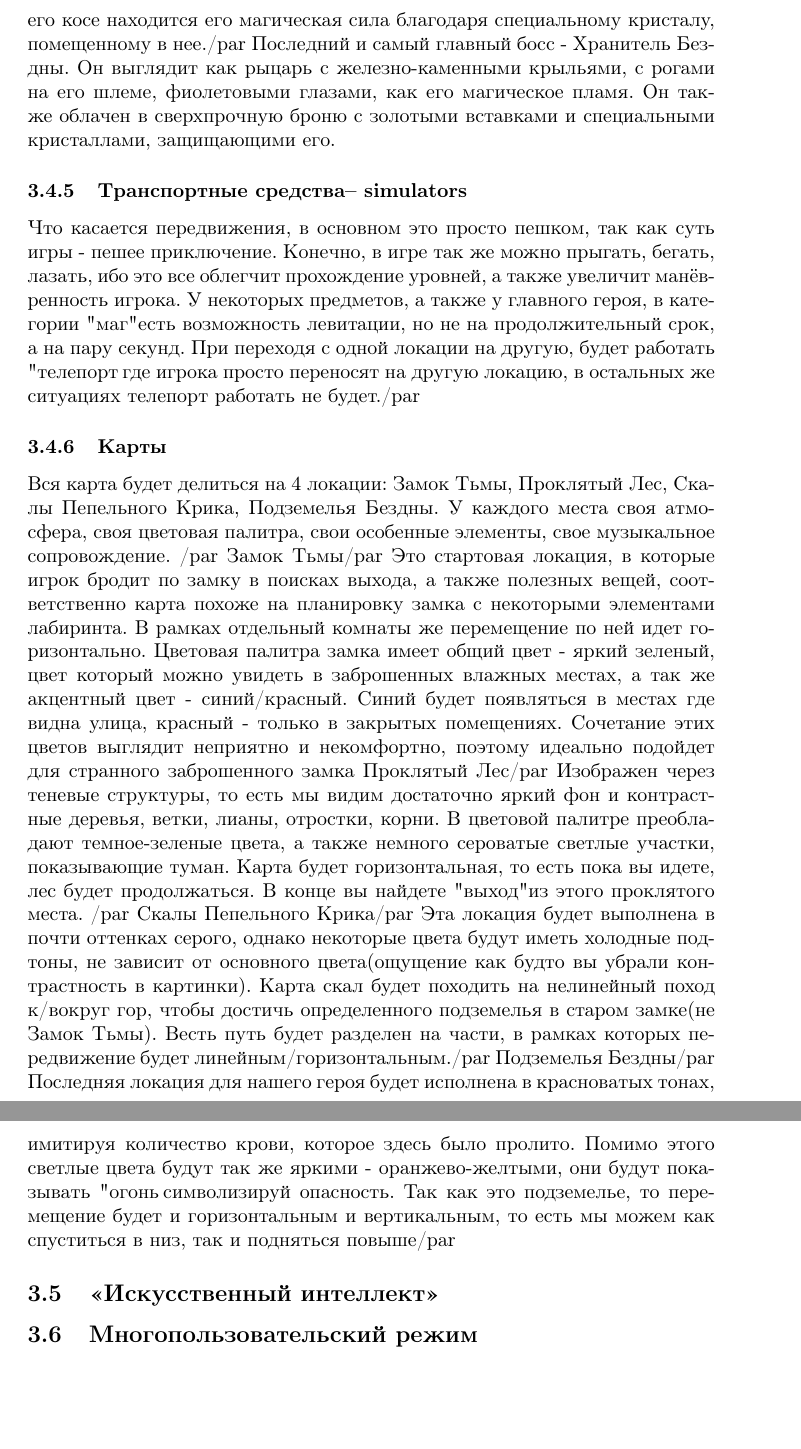
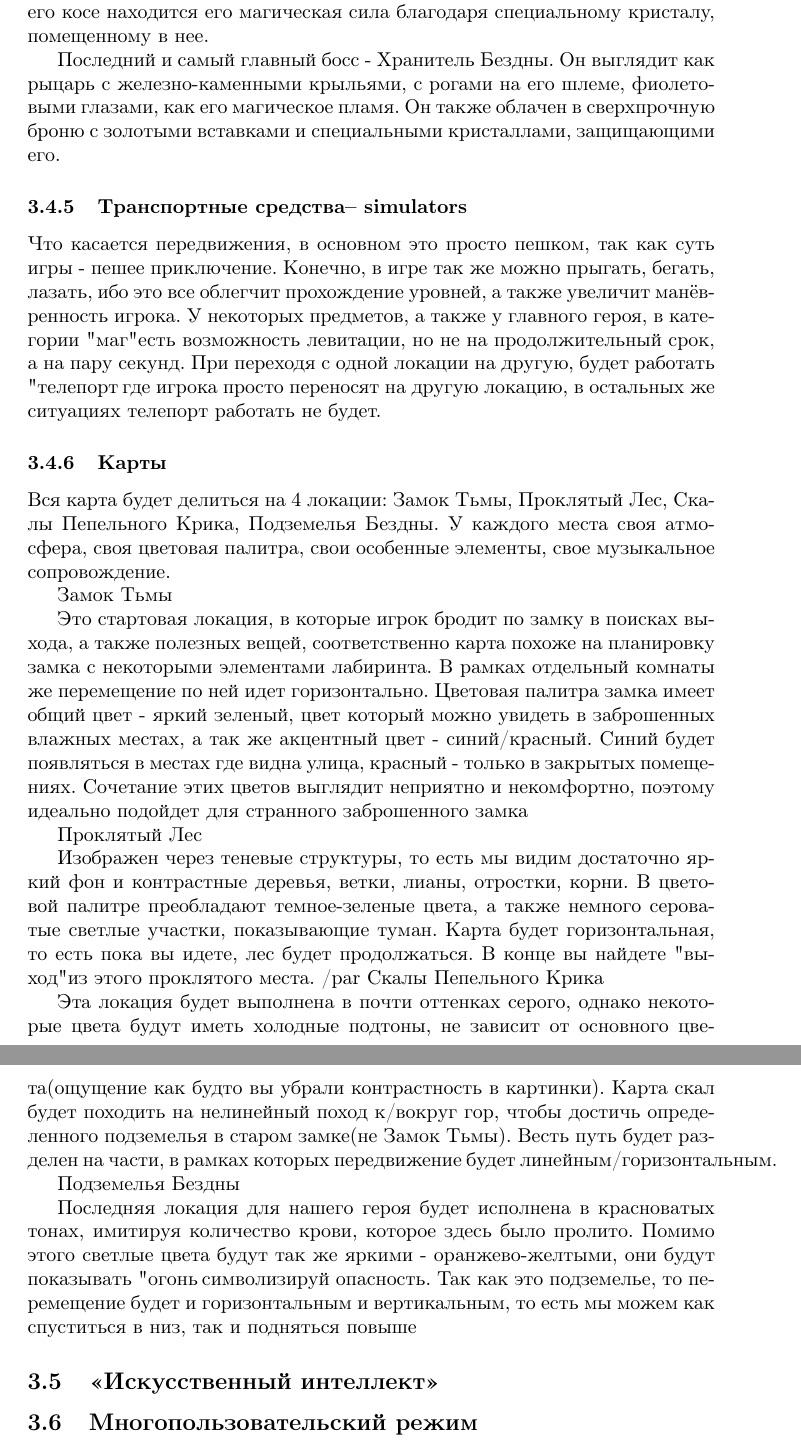
Before and after one commit to katyagit/DesignDoc, a LaTeX document (main.tex): two parts of pages 17 and 18 of 18, joined at a grey line, cut so that both start at the same text, the shorter picture padded with empty space. Compiled offline with pdfLaTeX.

Commit message:
опечатки.tex

```diff
--- a/main.tex
+++ b/main.tex
@@ -308,19 +308,19 @@ CD-ROM привод            & \multicolumn{2}{c|}{Не требуется}
 Следующая локация: Скалы Пепельного Крика. Там герой сталкивается с усиленными тенями(духами) из первой сцены, они больше по размеру и в отличие от теней, духи наносят намного больше урона, а также у них есть очертания их прошлых человеческих обличий. Босс этого места - Тень
-Некроманта: в черном обличии, с косой, а также с ужасными дьявольскими отростками из его головы, которые прорываются из его капюшона. В его косе находится его магическая сила благодаря специальному кристалу, помещенному в нее./par
+Некроманта: в черном обличии, с косой, а также с ужасными дьявольскими отростками из его головы, которые прорываются из его капюшона. В его косе находится его магическая сила благодаря специальному кристалу, помещенному в нее.\par
 Последний и самый главный босс - Хранитель Бездны. Он выглядит как рыцарь с железно-каменными крыльями, с рогами на его шлеме, фиолетовыми глазами, как его магическое пламя. Он также облачен в сверхпрочную броню с золотыми вставками и специальными кристаллами, защищающими его.
 \subsubsection{Транспортные средства– simulators}
-Что касается передвижения, в основном это просто пешком, так как суть игры - пешее приключение. Конечно, в игре так же можно прыгать, бегать, лазать, ибо это все облегчит прохождение уровней, а также увеличит манёвренность игрока. У некоторых предметов, а также у главного героя, в категории "маг" есть возможность левитации, но не на продолжительный срок, а на пару секунд. При переходя с одной локации на другую, будет работать "телепорт", где игрока просто переносят на другую локацию, в остальных же ситуациях телепорт работать не будет./par
+Что касается передвижения, в основном это просто пешком, так как суть игры - пешее приключение. Конечно, в игре так же можно прыгать, бегать, лазать, ибо это все облегчит прохождение уровней, а также увеличит манёвренность игрока. У некоторых предметов, а также у главного героя, в категории "маг" есть возможность левитации, но не на продолжительный срок, а на пару секунд. При переходя с одной локации на другую, будет работать "телепорт", где игрока просто переносят на другую локацию, в остальных же ситуациях телепорт работать не будет.\par
 
 \subsubsection{Карты}
-Вся карта будет делиться на 4 локации: Замок Тьмы, Проклятый Лес, Скалы  Пепельного Крика, Подземелья Бездны. У каждого места своя атмосфера, своя цветовая палитра, свои особенные элементы, свое музыкальное сопровождение. /par
-Замок Тьмы/par
-Это стартовая локация, в которые игрок бродит по замку в поисках выхода, а также полезных вещей, соответственно карта похоже на планировку замка с некоторыми элементами лабиринта. В рамках отдельный комнаты же перемещение по ней идет горизонтально. Цветовая палитра замка имеет общий цвет - яркий зеленый, цвет который можно увидеть в заброшенных влажных местах, а так же акцентный цвет - синий/красный. Синий будет появляться в местах где видна улица, красный - только в закрытых помещениях. Сочетание этих цветов выглядит неприятно и некомфортно, поэтому идеально подойдет для странного заброшенного замка
-Проклятый Лес/par
+Вся карта будет делиться на 4 локации: Замок Тьмы, Проклятый Лес, Скалы  Пепельного Крика, Подземелья Бездны. У каждого места своя атмосфера, своя цветовая палитра, свои особенные элементы, свое музыкальное сопровождение. \par
+Замок Тьмы \par
+Это стартовая локация, в которые игрок бродит по замку в поисках выхода, а также полезных вещей, соответственно карта похоже на планировку замка с некоторыми элементами лабиринта. В рамках отдельный комнаты же перемещение по ней идет горизонтально. Цветовая палитра замка имеет общий цвет - яркий зеленый, цвет который можно увидеть в заброшенных влажных местах, а так же акцентный цвет - синий/красный. Синий будет появляться в местах где видна улица, красный - только в закрытых помещениях. Сочетание этих цветов выглядит неприятно и некомфортно, поэтому идеально подойдет для странного заброшенного замка \par
+Проклятый Лес \par
 Изображен через теневые структуры, то есть мы видим достаточно яркий фон и контрастные деревья, ветки, лианы, отростки, корни. В цветовой палитре преобладают темное-зеленые цвета, а также немного сероватые светлые участки, показывающие туман. Карта будет горизонтальная, то есть пока вы идете, лес будет продолжаться. В конце вы найдете "выход" из этого проклятого места. /par
-Скалы  Пепельного Крика/par
-Эта локация будет выполнена в почти оттенках серого, однако некоторые цвета будут иметь холодные подтоны, не зависит от основного цвета(ощущение как будто вы убрали контрастность в картинки). Карта скал будет походить на нелинейный поход к/вокруг гор, чтобы достичь определенного подземелья в старом замке(не Замок Тьмы).  Весть путь будет разделен на части, в рамках которых передвижение будет линейным/горизонтальным./par
-Подземелья Бездны/par
-Последняя локация для нашего героя будет исполнена в красноватых тонах, имитируя количество крови, которое здесь было пролито. Помимо этого светлые цвета будут так же яркими - оранжево-желтыми, они будут показывать "огонь", символизируй опасность. Так как это подземелье, то перемещение будет и горизонтальным и вертикальным, то есть мы можем как спуститься в низ, так и подняться повыше/par
+Скалы  Пепельного Крика \par
+Эта локация будет выполнена в почти оттенках серого, однако некоторые цвета будут иметь холодные подтоны, не зависит от основного цвета(ощущение как будто вы убрали контрастность в картинки). Карта скал будет походить на нелинейный поход к/вокруг гор, чтобы достичь определенного подземелья в старом замке(не Замок Тьмы).  Весть путь будет разделен на части, в рамках которых передвижение будет линейным/горизонтальным.\par
+Подземелья Бездны \par
+Последняя локация для нашего героя будет исполнена в красноватых тонах, имитируя количество крови, которое здесь было пролито. Помимо этого светлые цвета будут так же яркими - оранжево-желтыми, они будут показывать "огонь", символизируй опасность. Так как это подземелье, то перемещение будет и горизонтальным и вертикальным, то есть мы можем как спуститься в низ, так и подняться повыше \par
 
 
 
```
Also changed, not shown: main.tex (6 more changed lines).
